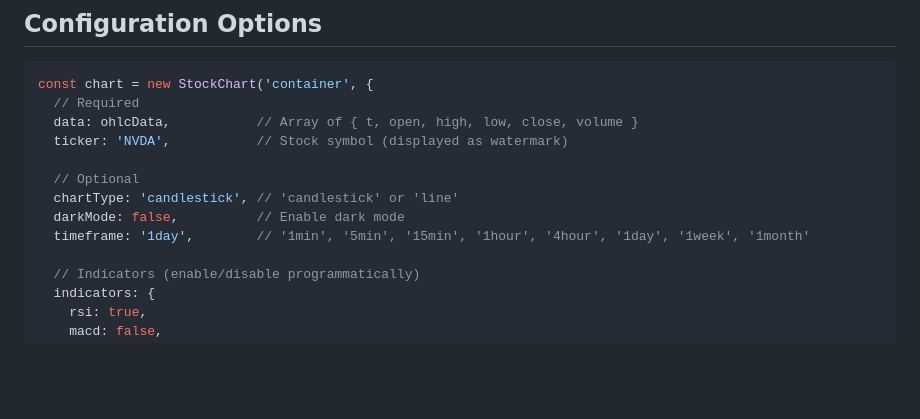
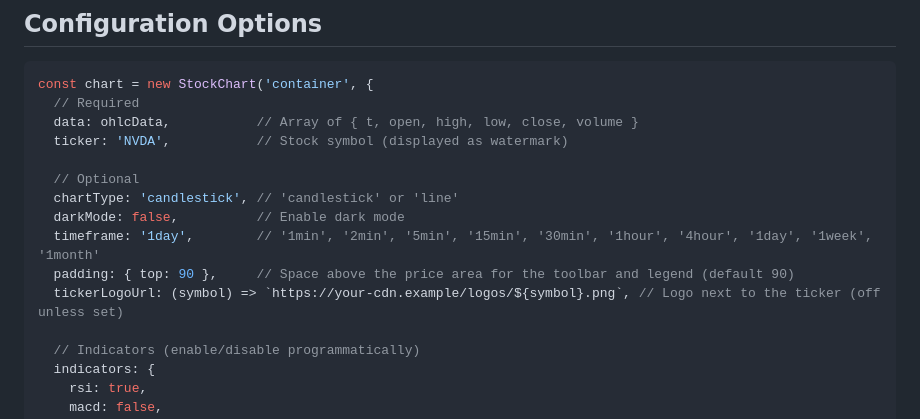
Before and after one commit to day-trading-simulator/javascript-stock-charts, a Markdown page: README.md, the part around one of its changes. GitHub-like rendering; blank space fills up the shorter version.

```diff
--- a/README.md
+++ b/README.md
@@ -97,7 +118,9 @@ const chart = new StockChart('container', {
   // Optional
   chartType: 'candlestick', // 'candlestick' or 'line'
   darkMode: false,          // Enable dark mode
-  timeframe: '1day',        // '1min', '5min', '15min', '1hour', '4hour', '1day', '1week', '1month'
+  timeframe: '1day',        // '1min', '2min', '5min', '15min', '30min', '1hour', '4hour', '1day', '1week', '1month'
+  padding: { top: 90 },     // Space above the price area for the toolbar and legend (default 90)
+  tickerLogoUrl: (symbol) => `https://your-cdn.example/logos/${symbol}.png`, // Logo next to the ticker (off unless set)
 
   // Indicators (enable/disable programmatically)
   indicators: {
```
Also changed, not shown: other parts of README.md (+61 -2 lines), javascript-stock-chart1.png, javascript-stock-chart2.png, 4 other files.
